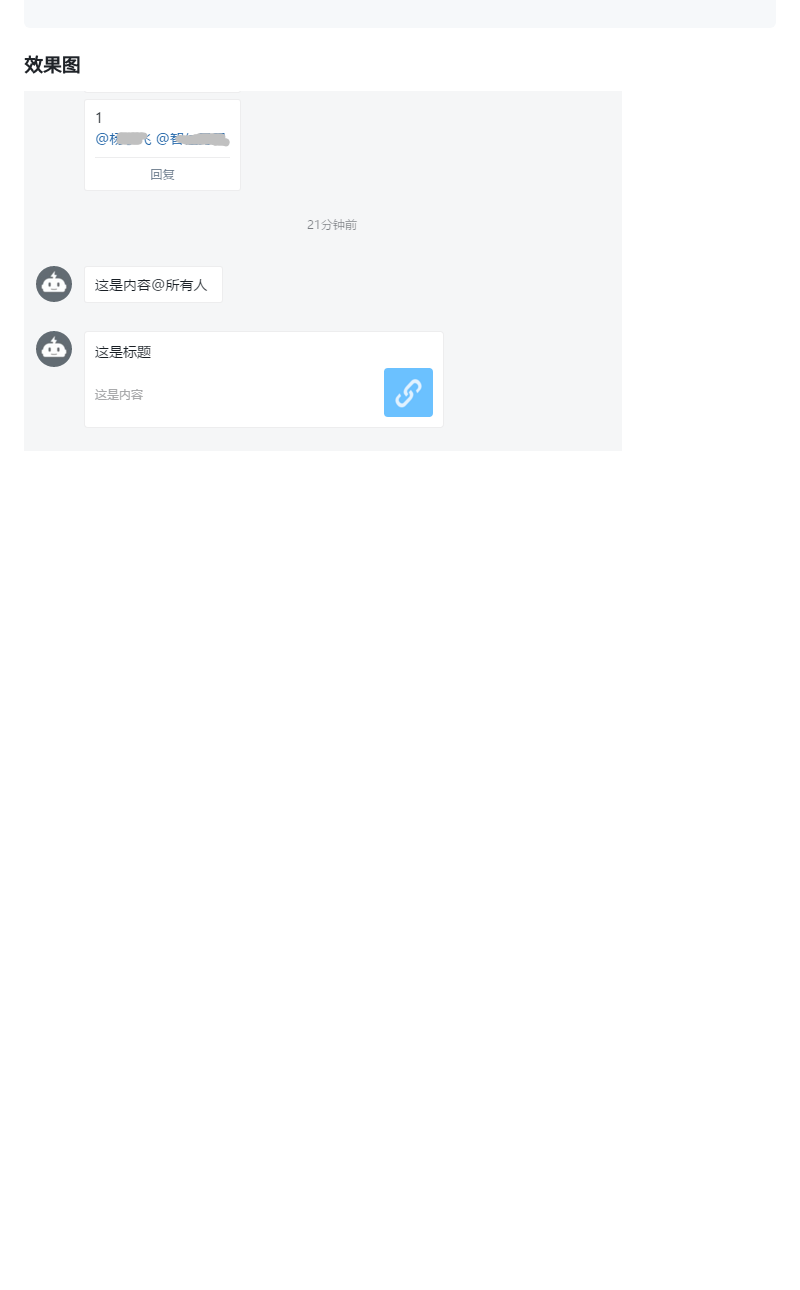
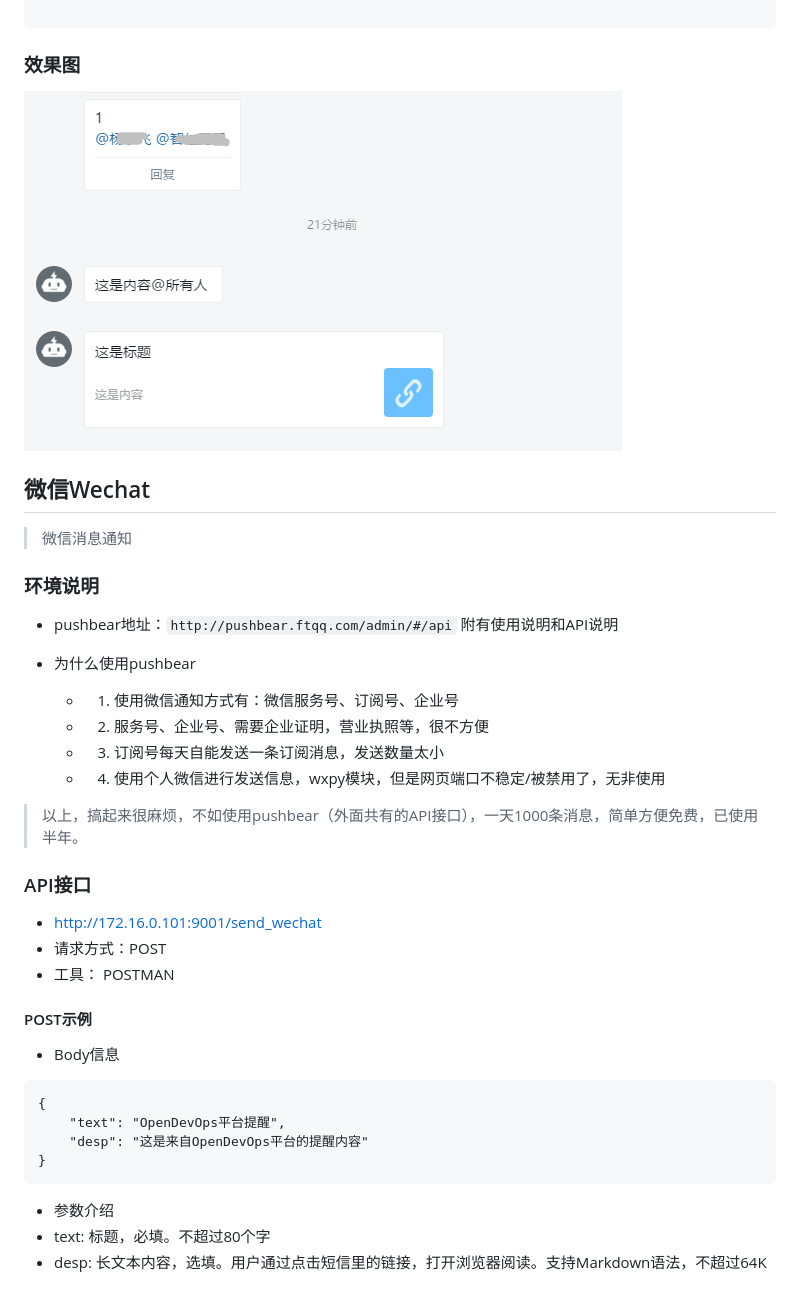
Before and after one commit to yanghongfei/AppTools, a Markdown page: README.md, the part around the change printed below. GitHub-like rendering; blank space fills up the shorter version.

````diff
--- a/README.md
+++ b/README.md
@@ -331,4 +338,37 @@ HTML格式邮件带附件
 
 
 
+## 微信Wechat
+> 微信消息通知
+### 环境说明
+- pushbear地址：`http://pushbear.ftqq.com/admin/#/api` 附有使用说明和API说明
 
+- 为什么使用pushbear
+  - 1. 使用微信通知方式有：微信服务号、订阅号、企业号
+  - 2. 服务号、企业号、需要企业证明，营业执照等，很不方便
+  - 3. 订阅号每天自能发送一条订阅消息，发送数量太小
+  - 4. 使用个人微信进行发送信息，wxpy模块，但是网页端口不稳定/被禁用了，无非使用
+
+> 以上，搞起来很麻烦，不如使用pushbear（外面共有的API接口），一天1000条消息，简单方便免费，已使用半年。
+
+
+### API接口
+- http://172.16.0.101:9001/send_wechat
+- 请求方式：POST
+- 工具： POSTMAN
+
+#### POST示例
+
+- Body信息
+```
+{
+	"text": "OpenDevOps平台提醒",
+	"desp": "这是来自OpenDevOps平台的提醒内容"
+}
+```
+
+- 参数介绍
+- text: 标题，必填。不超过80个字
+- desp: 长文本内容，选填。用户通过点击短信里的链接，打开浏览器阅读。支持Markdown语法，不超过64K
+
+
````
Also changed, not shown: other parts of README.md (+23 -2 lines), images/wechat.png (added), 3 other files.
